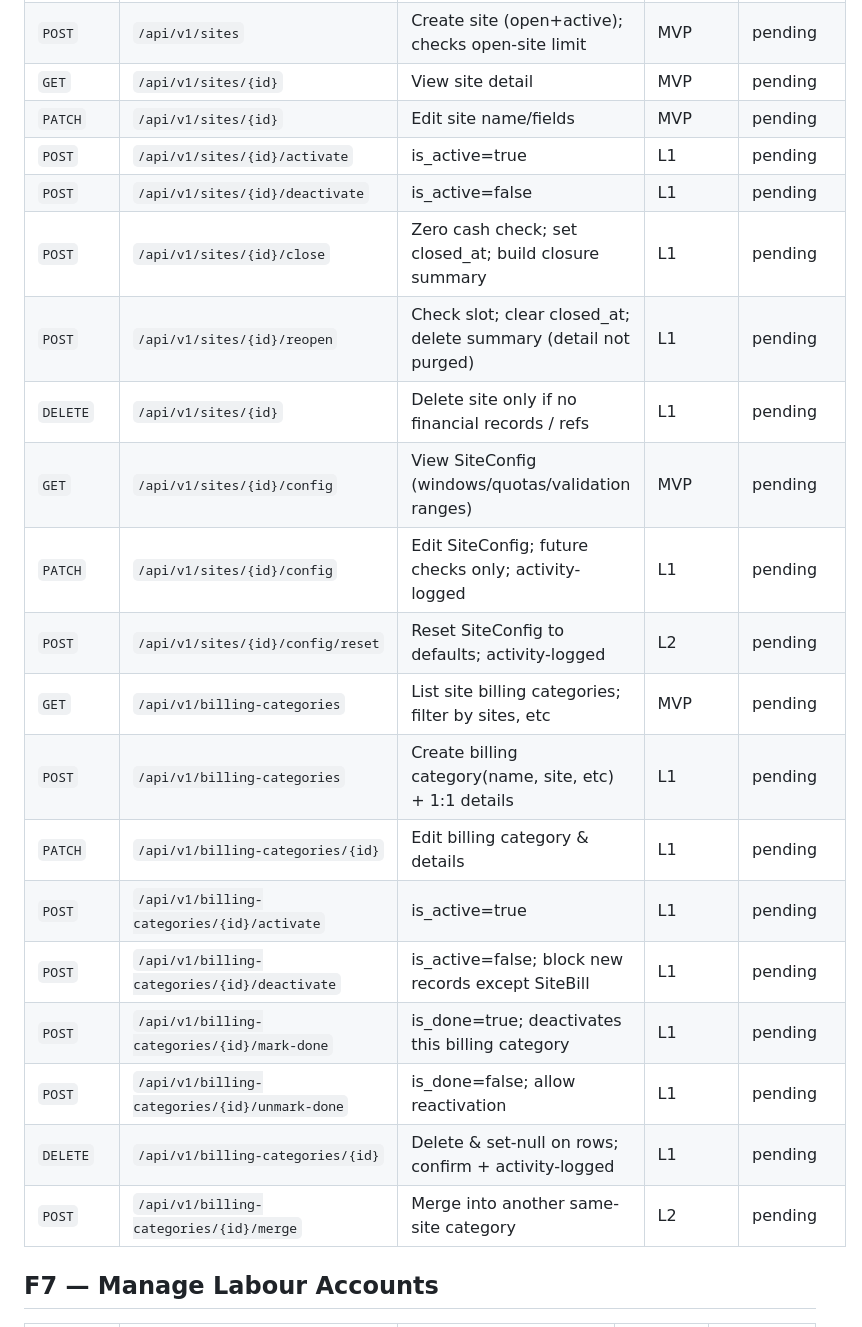
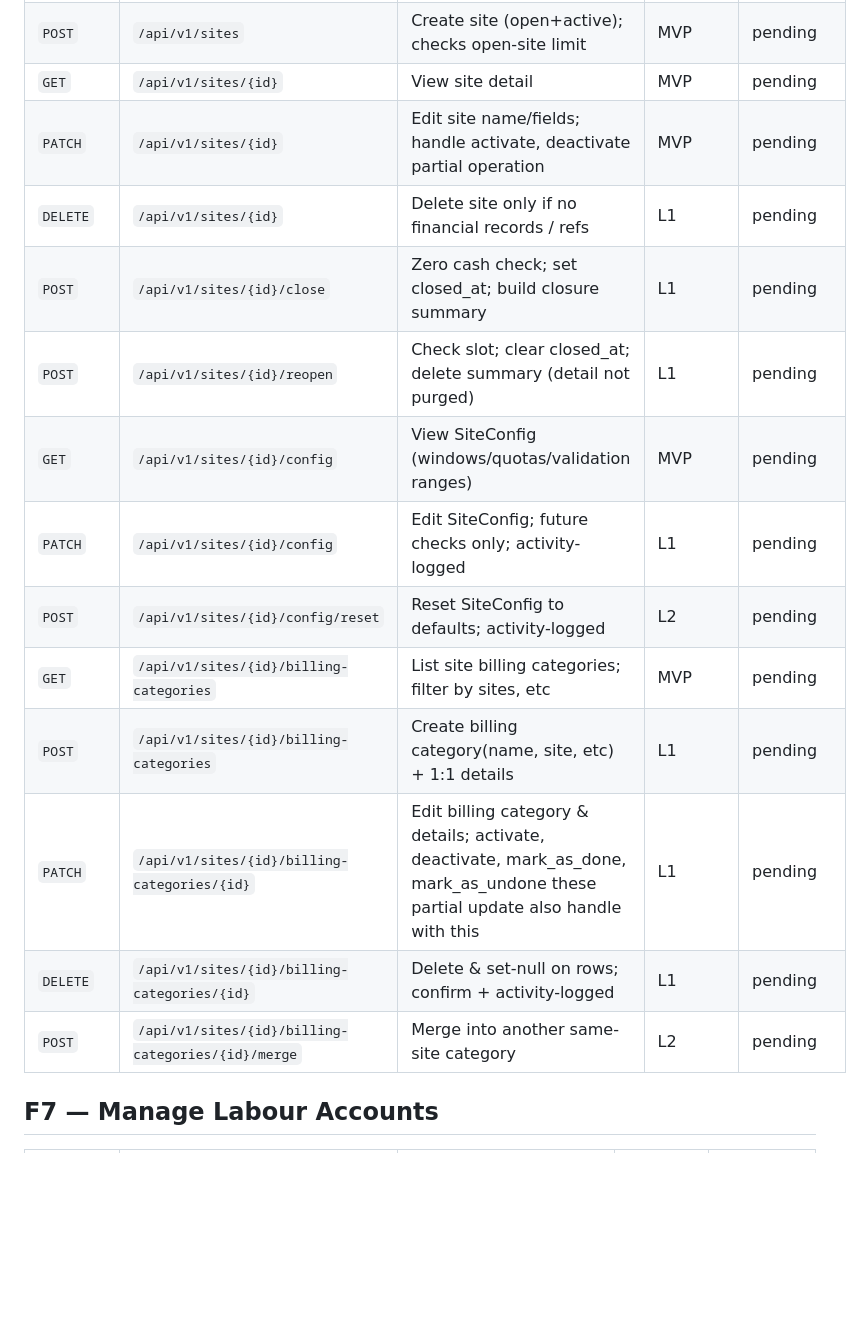
Before and after one commit to achibhossengit/siteman-api, a Markdown page: planing-docs/endpoints.md, the part around the change. Drawn GitHub-style; blank space fills up the shorter version.

Commit message:
plan: improve manage site related endpoints design

```diff
--- a/planing-docs/endpoints.md
+++ b/planing-docs/endpoints.md
@@ -80,24 +80,18 @@
 | `GET` | `/api/v1/sites` | List sites; filters open/closed active/inactive; scoped by assignment | MVP | pending |
 | `POST`| `/api/v1/sites` | Create site (open+active); checks open-site limit | MVP | pending |
 | `GET`  | `/api/v1/sites/{id}` | View site detail | MVP | pending |
-| `PATCH`| `/api/v1/sites/{id}` | Edit site name/fields | MVP | pending |
-| `POST` | `/api/v1/sites/{id}/activate` | is_active=true | L1 | pending |
-| `POST` | `/api/v1/sites/{id}/deactivate` | is_active=false | L1 | pending |
+| `PATCH`| `/api/v1/sites/{id}` | Edit site name/fields; handle activate, deactivate partial operation | MVP | pending |
+| `DELETE` | `/api/v1/sites/{id}` | Delete site only if no financial records / refs | L1 | pending |
 | `POST` | `/api/v1/sites/{id}/close` | Zero cash check; set closed_at; build closure summary | L1 | pending |
 | `POST` | `/api/v1/sites/{id}/reopen` | Check slot; clear closed_at; delete summary (detail not purged) | L1 | pending |
-| `DELETE` | `/api/v1/sites/{id}` | Delete site only if no financial records / refs | L1 | pending |
 | `GET` | `/api/v1/sites/{id}/config` | View SiteConfig (windows/quotas/validation ranges) | MVP | pending |
 | `PATCH` | `/api/v1/sites/{id}/config` | Edit SiteConfig; future checks only; activity-logged | L1 | pending |
 | `POST` | `/api/v1/sites/{id}/config/reset` | Reset SiteConfig to defaults; activity-logged | L2 | pending |
-| `GET` | `/api/v1/billing-categories` | List site billing categories; filter by sites, etc | MVP | pending |
-| `POST` | `/api/v1/billing-categories` | Create billing category(name, site, etc) + 1:1 details | L1 | pending |
-| `PATCH` | `/api/v1/billing-categories/{id}` | Edit billing category & details | L1 | pending |
-| `POST` | `/api/v1/billing-categories/{id}/activate` | is_active=true | L1 | pending |
-| `POST` | `/api/v1/billing-categories/{id}/deactivate` | is_active=false; block new records except SiteBill | L1 | pending |
-| `POST` | `/api/v1/billing-categories/{id}/mark-done` | is_done=true; deactivates this billing category | L1 | pending |
-| `POST` | `/api/v1/billing-categories/{id}/unmark-done` | is_done=false; allow reactivation | L1 | pending |
-| `DELETE` | `/api/v1/billing-categories/{id}` | Delete & set-null on rows; confirm + activity-logged | L1 | pending |
-| `POST` | `/api/v1/billing-categories/{id}/merge` | Merge into another same-site category | L2 | pending |
+| `GET` | `/api/v1/sites/{id}/billing-categories` | List site billing categories; filter by sites, etc | MVP | pending |
+| `POST` | `/api/v1/sites/{id}/billing-categories` | Create billing category(name, site, etc) + 1:1 details | L1 | pending |
+| `PATCH` | `/api/v1/sites/{id}/billing-categories/{id}` | Edit billing category & details; activate, deactivate, mark_as_done, mark_as_undone these partial update also handle with this | L1 | pending |
+| `DELETE` | `/api/v1/sites/{id}/billing-categories/{id}` | Delete & set-null on rows; confirm + activity-logged | L1 | pending |
+| `POST` | `/api/v1/sites/{id}/billing-categories/{id}/merge` | Merge into another same-site category | L2 | pending |
 
 ## F7 — Manage Labour Accounts
 
```
